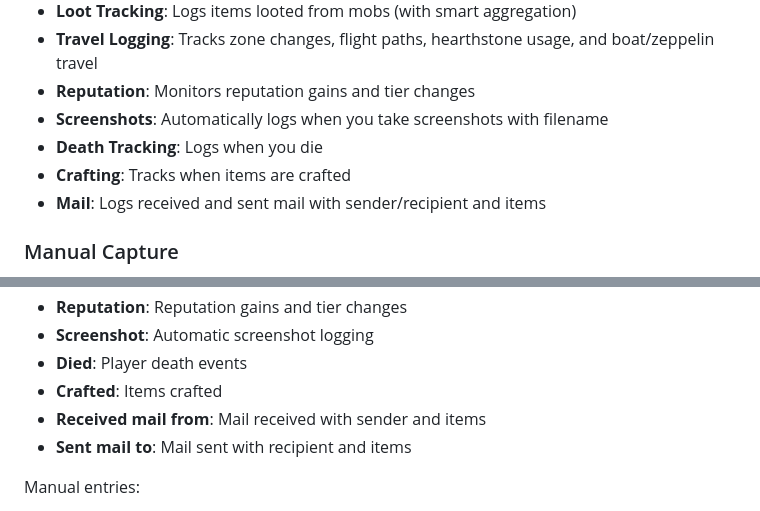
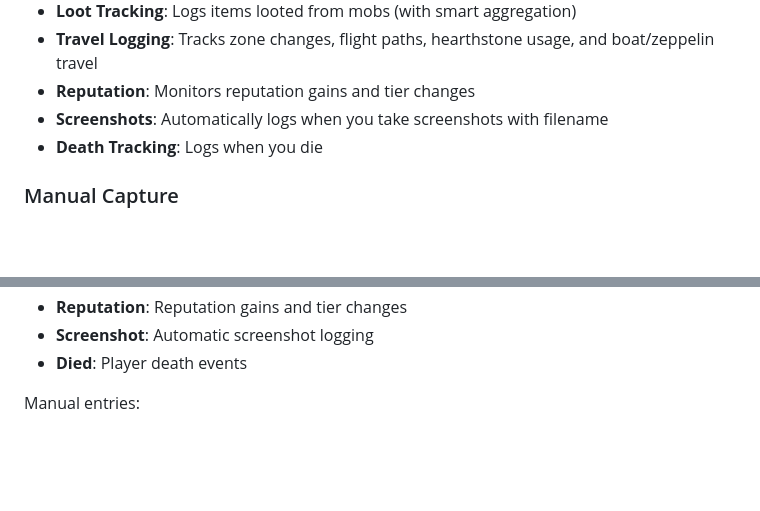
Before and after one commit to asbjborg/journal-addon, a Markdown page: README.md, 2 parts joined by grey strips. Drawn GitHub-style; blank space fills up the shorter version.

Commit message:
Remove unimplemented features from README
- Remove Crafting and Mail from features list (tracked in issues #14, #15, #16)
- README now only lists actually implemented features per changes.md

```diff
--- a/README.md
+++ b/README.md
@@ -12,8 +12,6 @@ A World of Warcraft addon for creating a personal journal of your adventures. Au
 - **Reputation**: Monitors reputation gains and tier changes
 - **Screenshots**: Automatically logs when you take screenshots with filename
 - **Death Tracking**: Logs when you die
-- **Crafting**: Tracks when items are crafted
-- **Mail**: Logs received and sent mail with sender/recipient and items
 
 ### Manual Capture
 - **Target Capture** (`/journal capture`): Document targets (NPCs, players, mobs) with screenshot and note
@@ -69,9 +67,6 @@ The journal automatically creates entries for:
 - **Reputation**: Reputation gains and tier changes
 - **Screenshot**: Automatic screenshot logging
 - **Died**: Player death events
-- **Crafted**: Items crafted
-- **Received mail from**: Mail received with sender and items
-- **Sent mail to**: Mail sent with recipient and items
 
 Manual entries:
 - **Spotted**: Target capture with level, reaction, race, class, note, and screenshot
```
